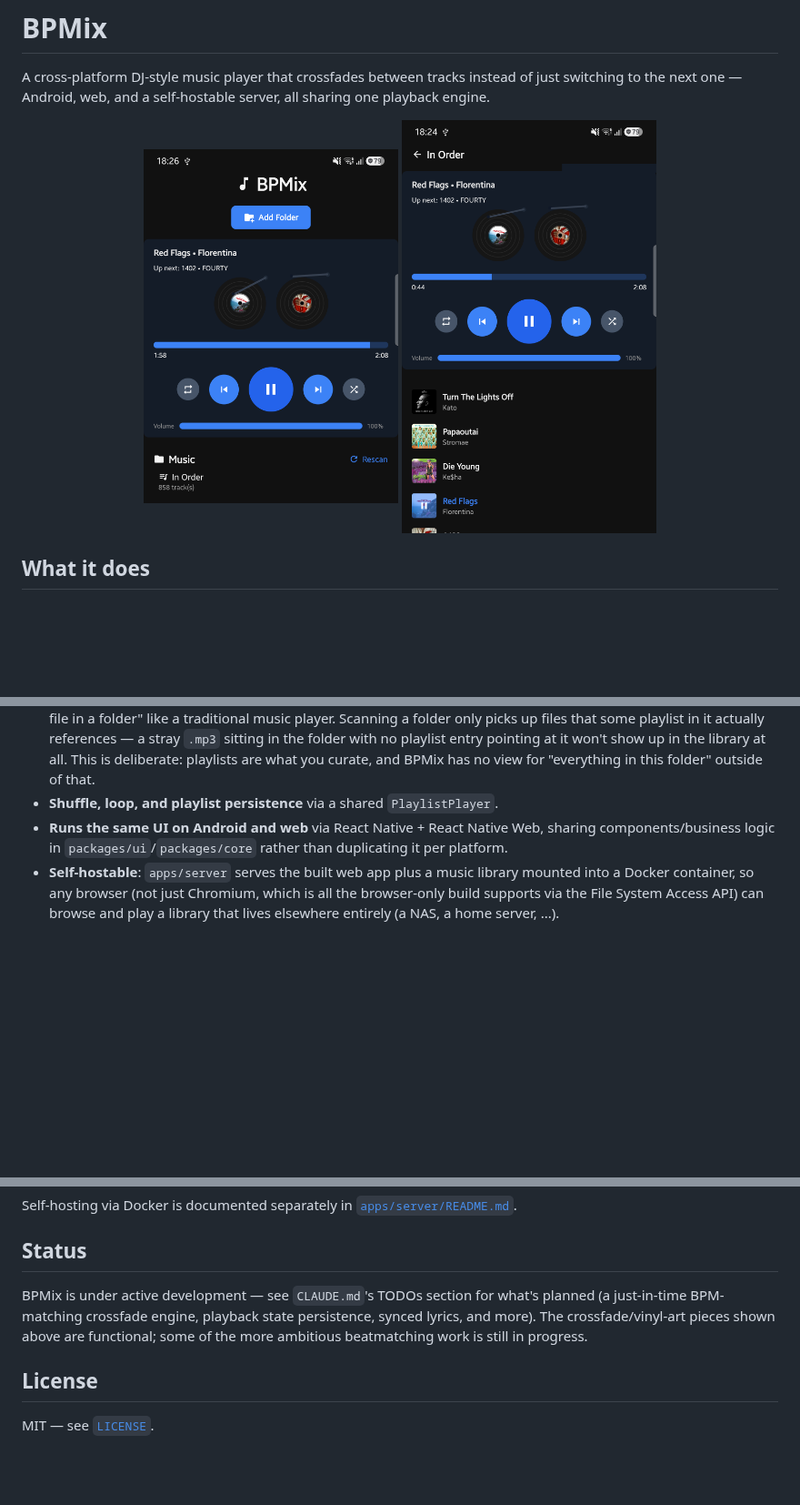
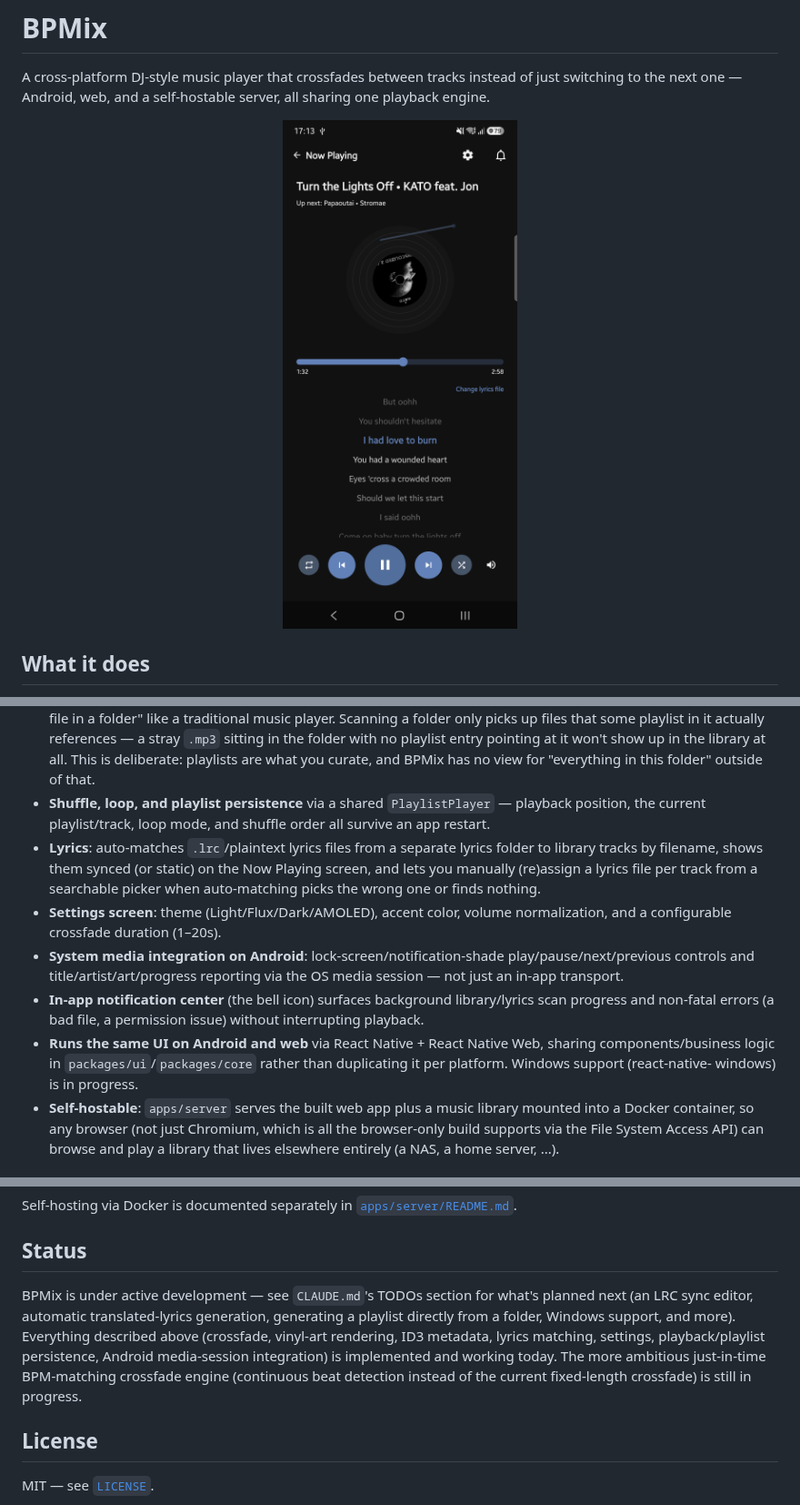
Before and after one commit to WentTheFox/BPMix, a Markdown page: README.md, 3 parts joined by grey strips. Shown at 91% size. Rendered like a GitHub page; pictures changed too: docs/screenshots/mobile-library.png (deleted), docs/screenshots/mobile-now-playing.png; blank space fills up the shorter version.

Commit message:
Update README screenshot and functionality description
The old screenshot predated the current compact header/mini-player UI
by a week and showed a completely different, now-removed large-card
layout. Replaced with a fresh Now Playing capture (fully-loaded cover
art, a track with synced lyrics showing the current line highlighted,
clean status bar).

The "What it does" and "Status" sections were also out of date: lyrics
matching/picking, the settings screen, playback/playlist persistence,
and Android media-session integration are all implemented, but were
either missing entirely or still listed as "planned."

```diff
--- a/README.md
+++ b/README.md
@@ -5,8 +5,7 @@ instead of just switching to the next one — Android, web, and a
 self-hostable server, all sharing one playback engine.
 
 <p align="center">
-  <img src="docs/screenshots/mobile-library.png" width="280" alt="Library screen showing a folder, a playlist, and the now-playing bar mid-crossfade" />
-  <img src="docs/screenshots/mobile-now-playing.png" width="280" alt="Now playing screen with the current and next track's cover art rendered as spinning records" />
+  <img src="docs/screenshots/mobile-now-playing.png" width="320" alt="Now playing screen with the current track's cover art rendered as a spinning record, up-next preview, seek bar, transport controls, and synced lyrics with the current line highlighted" />
 </p>
 
 ## What it does
@@ -30,10 +29,25 @@ self-hostable server, all sharing one playback engine.
   what you curate, and BPMix has no view for "everything in this folder"
   outside of that.
 - **Shuffle, loop, and playlist persistence** via a shared
-  `PlaylistPlayer`.
+  `PlaylistPlayer` — playback position, the current playlist/track, loop
+  mode, and shuffle order all survive an app restart.
+- **Lyrics**: auto-matches `.lrc`/plaintext lyrics files from a separate
+  lyrics folder to library tracks by filename, shows them synced (or
+  static) on the Now Playing screen, and lets you manually (re)assign a
+  lyrics file per track from a searchable picker when auto-matching picks
+  the wrong one or finds nothing.
+- **Settings screen**: theme (Light/Flux/Dark/AMOLED), accent color,
+  volume normalization, and a configurable crossfade duration (1–20s).
+- **System media integration on Android**: lock-screen/notification-shade
+  play/pause/next/previous controls and title/artist/art/progress
+  reporting via the OS media session — not just an in-app transport.
+- **In-app notification center** (the bell icon) surfaces background
+  library/lyrics scan progress and non-fatal errors (a bad file, a
+  permission issue) without interrupting playback.
 - **Runs the same UI on Android and web** via React Native + React Native
   Web, sharing components/business logic in `packages/ui`/`packages/core`
-  rather than duplicating it per platform.
+  rather than duplicating it per platform. Windows support (react-native-
+  windows) is in progress.
 - **Self-hostable**: `apps/server` serves the built web app plus a music
   library mounted into a Docker container, so any browser (not just
   Chromium, which is all the browser-only build supports via the File
@@ -76,10 +90,14 @@ Self-hosting via Docker is documented separately in
 ## Status
 
 BPMix is under active development — see `CLAUDE.md`'s TODOs section for
-what's planned (a just-in-time BPM-matching crossfade engine, playback
-state persistence, synced lyrics, and more). The crossfade/vinyl-art
-pieces shown above are functional; some of the more ambitious
-beatmatching work is still in progress.
+what's planned next (an LRC sync editor, automatic translated-lyrics
+generation, generating a playlist directly from a folder, Windows
+support, and more). Everything described above (crossfade, vinyl-art
+rendering, ID3 metadata, lyrics matching, settings, playback/playlist
+persistence, Android media-session integration) is implemented and
+working today. The more ambitious just-in-time BPM-matching crossfade
+engine (continuous beat detection instead of the current fixed-length
+crossfade) is still in progress.
 
 ## License
 
```
